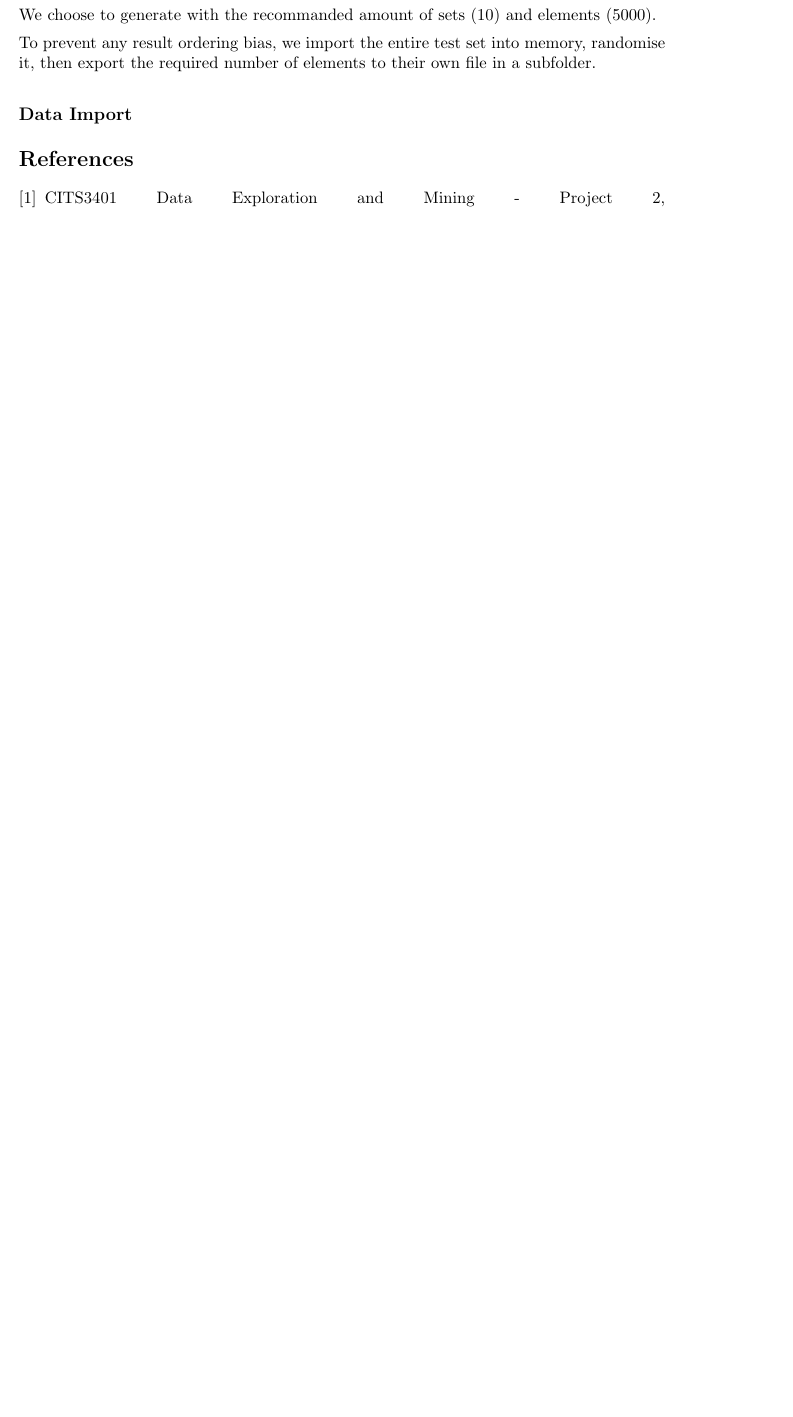
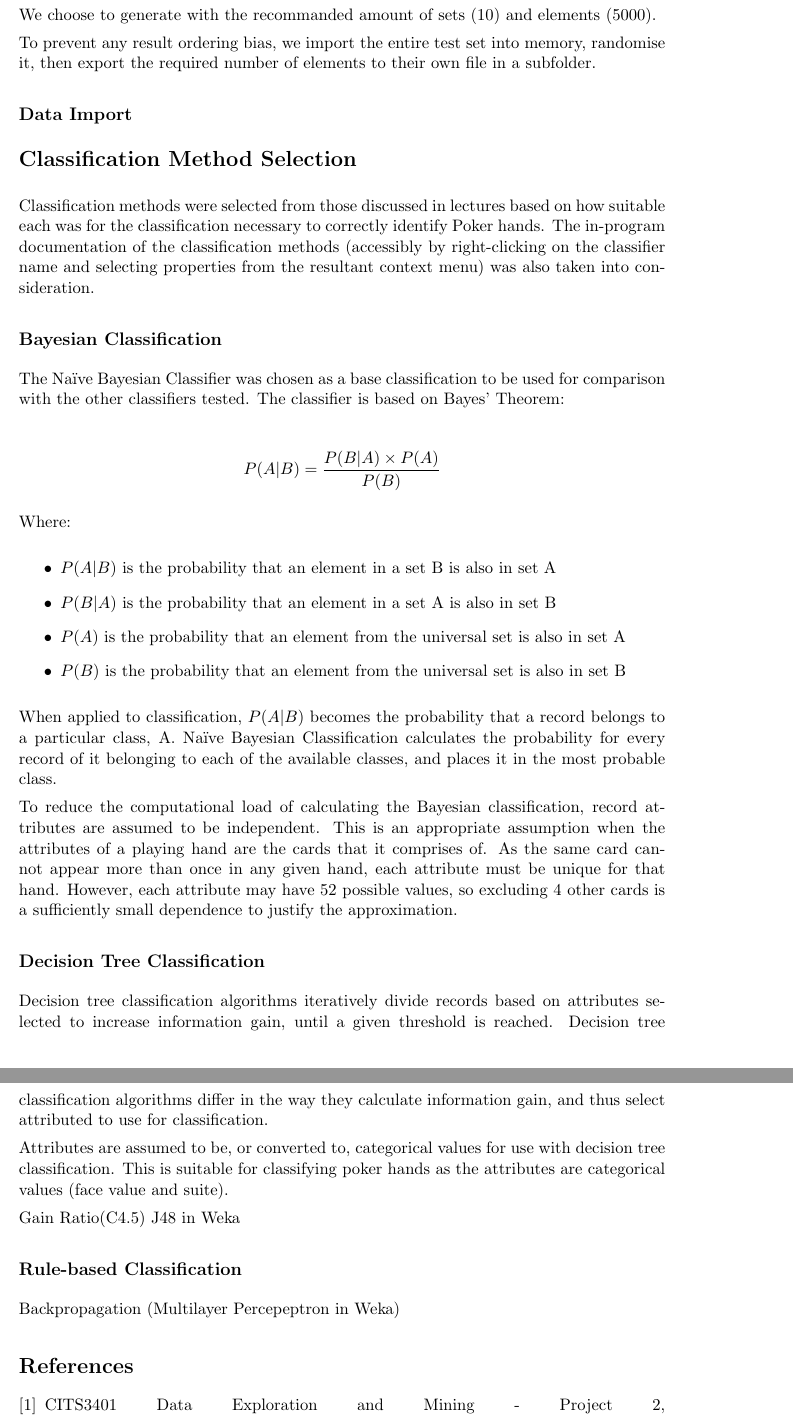
Before and after one commit to atyndall/cits3401, a LaTeX problem sheet (Assignment2/doc/CITS3401Project02AleckGreenhamAshTyndall.tex): part of page 3 of 3 before the commit and two parts of pages 3 and 4 of 4 after it, the two joined at a grey line, cut so that both start at the same text, the shorter picture padded with empty space. Compiled offline with pdfLaTeX.

Commit message:
Save of tex changes before merge

```diff
--- a/Assignment2/doc/CITS3401Project02AleckGreenhamAshTyndall.tex
+++ b/Assignment2/doc/CITS3401Project02AleckGreenhamAshTyndall.tex
@@ -4,6 +4,7 @@
 \usepackage{multirow}
 \usepackage{graphicx}
 \usepackage{caption}
+\usepackage{amsmath}
 
 \newcommand{\subtitle}[1]{%
   \posttitle{%
@@ -101,7 +102,44 @@ To prevent any result ordering bias, we import the entire test set into memory,
 
 \subsection*{Data Import}
 
+\section*{Classification Method Selection}
 
+Classification methods were selected from those discussed in lectures based on how suitable each was for the classification necessary to correctly identify Poker hands. The in-program documentation of the classification methods (accessibly by right-clicking on the classifier name and selecting properties from the resultant context menu) was also taken into consideration.
+
+\subsection*{Bayesian Classification}
+
+The Na\"ive Bayesian Classifier was chosen as a base classification to be used for comparison with the other classifiers tested. The classifier is based on Bayes' Theorem:
+
+\begin{align*}
+	P(A|B) = \frac{P(B|A) \times P(A)}{P(B)}
+\end{align*}
+
+Where:
+
+\begin{itemize}
+	\item $P(A|B)$ is the probability that an element in a set B is also in set A
+	\item $P(B|A)$ is the probability that an element in a set A is also in set B
+	\item $P(A)$ is the probability that an element from the universal set is also in set A
+	\item $P(B)$ is the probability that an element from the universal set is also in set B
+\end{itemize}
+
+When applied to classification, $P(A|B)$ becomes the probability that a record belongs to a particular class, A. Na\"ive Bayesian Classification calculates the probability for every record of it belonging to each of the available classes, and places it in the most probable class.
+
+To reduce the computational load of calculating the Bayesian classification, record attributes are assumed to be independent. This is an appropriate assumption when the attributes of a playing hand are the cards that it comprises of. As the same card cannot appear more than once in any given hand, each attribute must be unique for that hand. However, each attribute may have 52 possible values, so excluding 4 other cards is a sufficiently small dependence to justify the approximation.
+
+\subsection*{Decision Tree Classification}
+
+Decision tree classification algorithms iteratively divide records based on attributes selected to increase information gain, until a given threshold is reached. Decision tree classification algorithms differ in the way they calculate information gain, and thus select attributed to use for classification.
+
+Attributes are assumed to be, or converted to, categorical values for use with decision tree classification. This is suitable for classifying poker hands as the attributes are categorical values (face value and suite).
+
+Gain Ratio(C4.5)
+J48 in Weka
+
+
+\subsection*{Rule-based Classification}
+
+Backpropagation (Multilayer Percepeptron in Weka)
 
 \begin{thebibliography}{9}
 
```
Also changed, not shown: Assignment2/doc/CITS3401Project02AleckGreenhamAshTyndall.pdf, Assignment2/doc/CITS3401Project02AleckGreenhamAshTyndall.tex (2 more changed lines).
